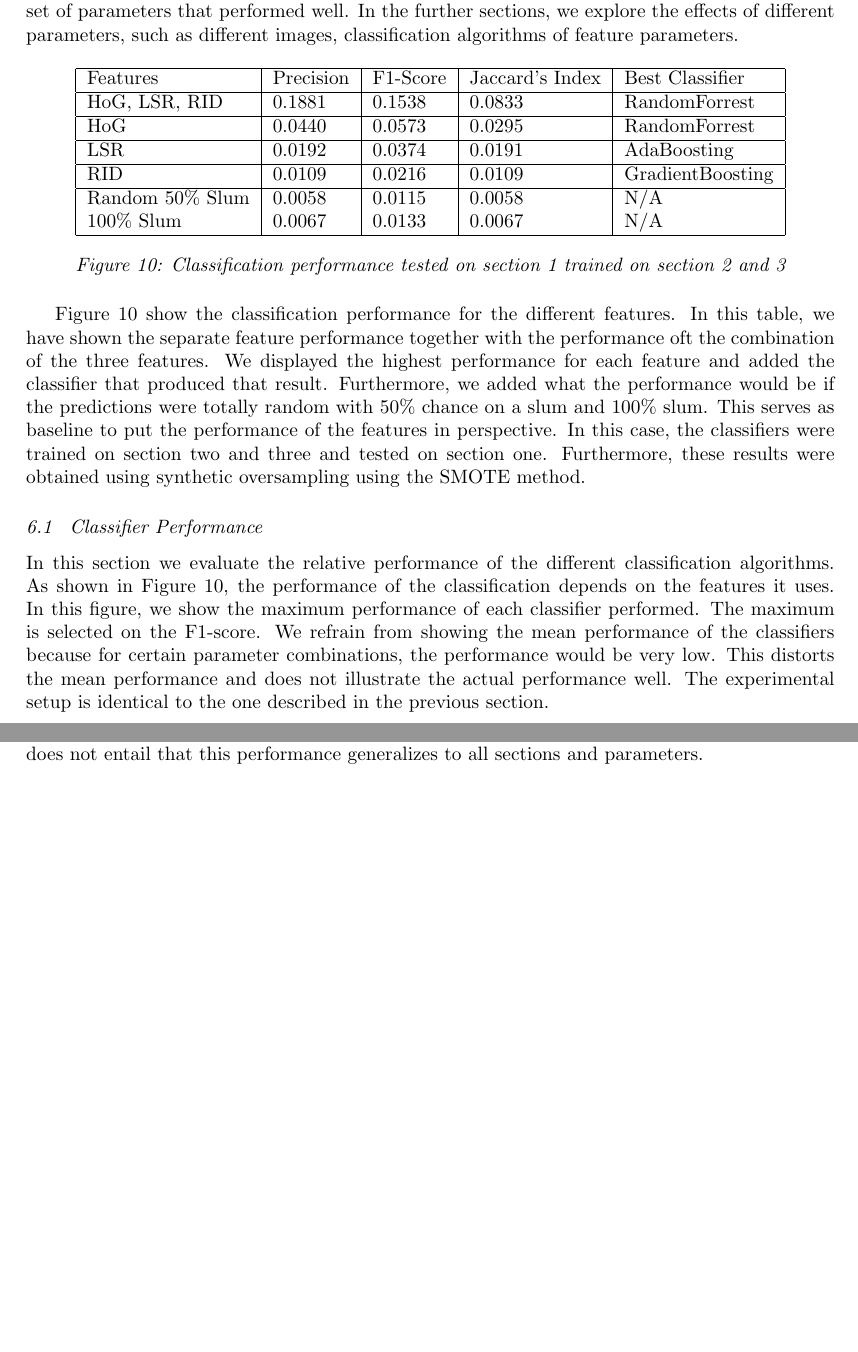
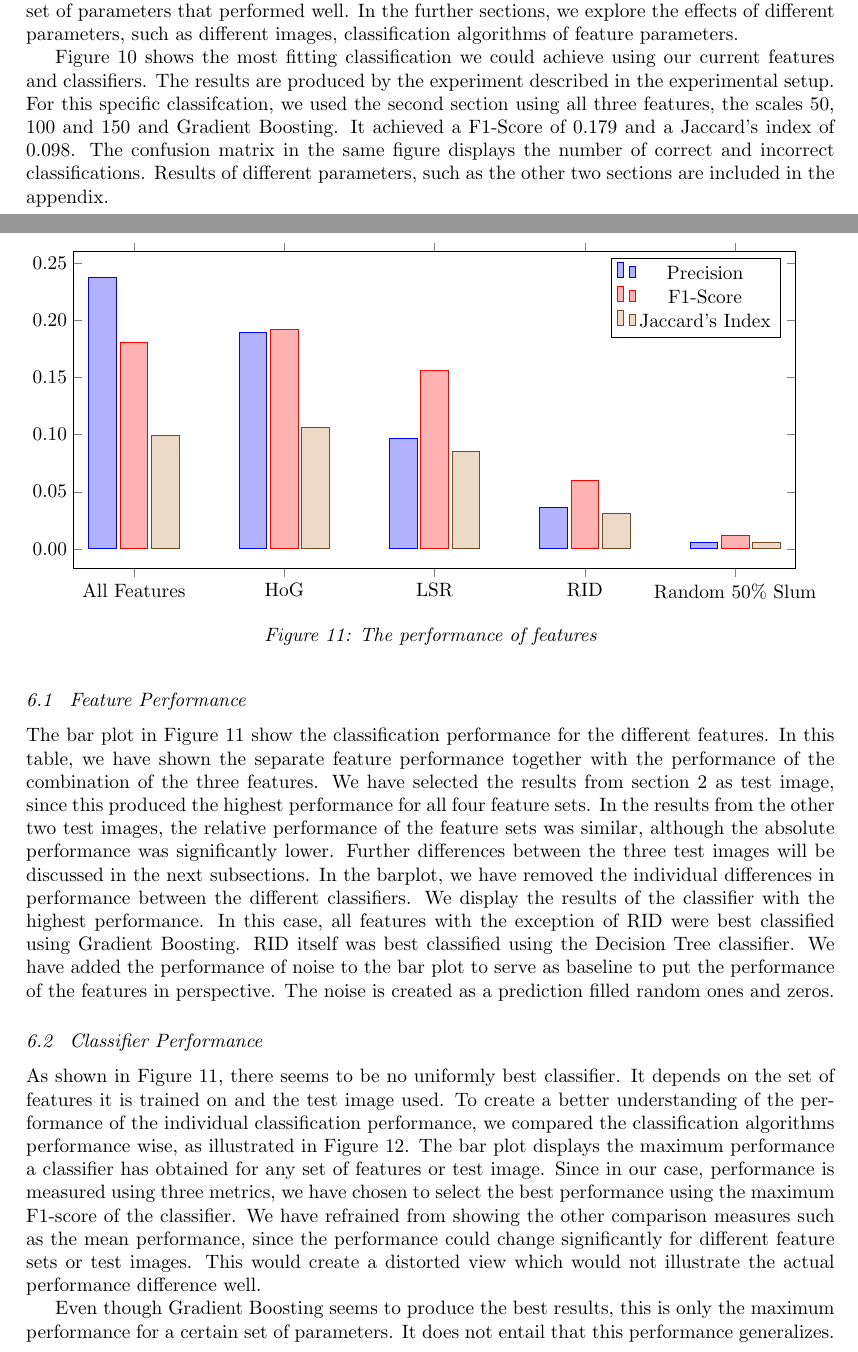
Before and after one commit to DerkBarten/SlumDetection, a LaTeX thesis (thesis/main.tex, which reads thesis/results.tex): two parts of pages 18 and 19 of 23 before the commit and two parts of pages 18 and 19 of 24 after it, joined at a grey line, cut so that both start at the same text, the shorter picture padded with empty space. Compiled offline with pdfLaTeX.

Commit message:
Continued on result part in thesis

```diff
--- a/thesis/results.tex
+++ b/thesis/results.tex
@@ -1,18 +1,10 @@
 \section{Results}
-
+% prec:0.154787009701     f1:0.179024390244       jac:0.0983123493169
 
 We performed an experiment to evaluate the performance of the feature classification. The experimental setup described in the previous section shows that we have many parameters that could influence the classification performance. We will therefore first show results for a certain set of parameters that performed well. In the further sections, we explore the effects of different parameters, such as different images, classification algorithms of feature parameters.
 
-% TODO: deprecated numbers, pls update
-\begin{figure}[h]
+%In this case, the classifiers were trained on section two and three and tested on section one. Furthermore, these results were obtained using synthetic oversampling using the SMOTE method.
+
+
+\begin{figure}
 	\centering
-	\begin{tabular}{| l | l | l | l | l |}
-		\hline
-		Features & Precision & F1-Score & Jaccard's Index & Best Classifier\\ \hline
-		HoG, LSR, RID &  0.1881 & 0.1538 & 0.0833 & RandomForrest\\ \hline
-		HoG & 0.0440 & 0.0573 &  0.0295 & RandomForrest\\ \hline
-		LSR & 0.0192 & 0.0374 & 0.0191 & AdaBoosting\\ \hline
-		RID & 0.0109 & 0.0216 & 0.0109 & GradientBoosting\\ \hline
-		Random 50\% Slum & 0.0058 & 0.0115 &  0.0058 & N/A\\
-		100\% Slum  & 0.0067 & 0.0133 & 0.0067 & N/A\\
-		\hline
@@ -19,17 +14,84 @@ We performed an experiment to evaluate the performance of the feature classifica
 	\end{tabular}
-	\caption{Classification performance tested on section 1 trained on section 2 and 3}
-	\label{fig:res_tab_1}
+	\caption{Classification of Section 2 using Gradient Boosting}
+	\label{fig:res_best}
 \end{figure}
-% TODO: Feature evaluation allready suggested this --v
 
-Figure \ref{fig:res_tab_1} show the classification performance for the different features. In this table, we have shown the separate feature performance together with the performance oft the combination of the three features. We displayed the highest performance for each feature and added the classifier that produced that result. Furthermore, we added what the performance would be if the predictions were totally random with 50\% chance on a slum and 100\% slum. This serves as baseline to put the performance of the features in perspective. In this case, the classifiers were trained on section two and three and tested on section one. Furthermore, these results were obtained using synthetic oversampling using the SMOTE method.
+Figure \ref{fig:res_best} shows the most fitting classification we could achieve using our current features and classifiers. The results are produced by the experiment described in the experimental setup. For this specific classifcation, we used the second section using all three features, the scales 50, 100 and 150 and Gradient Boosting. It achieved a F1-Score of 0.179 and a Jaccard's index of 0.098. The confusion matrix in the same figure displays the number of correct and incorrect classifications. Results of different parameters, such as the other two sections are included in the appendix.
+
+\subsection{Feature Performance}
+
+%\begin{figure}[h]
+%	\centering
+%	\begin{tabular}{| l | l | l | l | l |}
+%		\hline
+%		Features & Precision & F1-Score & Jaccard's Index & Best Classifier\\ \hline
+%		HoG, LSR, RID &  0.1881 & 0.1538 & 0.0833 & RandomForrest\\ \hline
+%		HoG & 0.0440 & 0.0573 &  0.0295 & RandomForrest\\ \hline
+%		LSR & 0.0192 & 0.0374 & 0.0191 & AdaBoosting\\ \hline
+%		RID & 0.0109 & 0.0216 & 0.0109 & GradientBoosting\\ \hline
+%		Random 50\% Slum & 0.0058 & 0.0115 &  0.0058 & N/A\\
+%		100\% Slum  & 0.0067 & 0.0133 & 0.0067 & N/A\\
+%		\hline
+%	\end{tabular}
+%	\caption{Classification performance tested on section 1 trained on section 2 and 3}
+%	\label{fig:res_tab_1}
+%\end{figure}
+
+\pgfplotstableread[row sep=\\,col sep=&]{
+	Name			& Precision & F1-Score	& Jaccard \\
+	All	Features	& 0.237315  & 0.181185  & 0.0996169\\
+	HoG				& 0.189232  & 0.192465  & 0.106479\\
+	LSR				& 0.0964479 & 0.15658   & 0.08494\\
+	RID				& 0.0365091 & 0.0600448 & 0.0309516\\
+	Random 50\% Slum& 0.0058 	& 0.0115 	& 0.0058\\
+}\datazero
+
+\begin{figure}
+	\begin{tikzpicture}
+	\begin{axis}[
+	ybar,
+	bar width=.5cm,
+	width=\textwidth,
+	height=.5\textwidth,
+	symbolic x coords={All Features, HoG, LSR, RID, Random 50\% Slum},
+	xtick=data,
+	yticklabel style={
+		/pgf/number format/fixed,
+		/pgf/number format/precision=2,
+		/pgf/number format/fixed zerofill
+	},
+	scaled y ticks=false,
+	]
+	\addplot table[x=Name,y=Precision]{\datazero};
+	\addplot table[x=Name,y=F1-Score]{\datazero};
+	\addplot table[x=Name,y=Jaccard]{\datazero};
+	\legend{Precision, F1-Score, Jaccard's Index}
+	\end{axis}
+
+	\end{tikzpicture}
+	\caption{The performance of features}
+	\label{fig:res_bar_0}
+\end{figure}
+
+% In other sections, same ranking of scores
+
+The bar plot in Figure \ref{fig:res_bar_0} show the classification performance for the different features. In this table, we have shown the separate feature performance together with the performance of the combination of the three features. We have selected the results from section 2 as test image, since this produced the highest performance for all four feature sets. In the results from the other two test images, the relative performance of the feature sets was similar, although the absolute performance was significantly lower. Further differences between the three test images will be discussed in the next subsections.
+In the barplot, we have removed the individual differences in performance between the different classifiers. We display the results of the classifier with the highest performance. In this case, all features with the exception of RID were best classified using Gradient Boosting. RID itself was best classified using the Decision Tree classifier.
+We have added the performance of noise to the bar plot to serve as baseline to put the performance of the features in perspective. The noise is created as a prediction filled random ones and zeros.
+
+
 
 % The results of the different classifiers, section combinations and oversampling methods will be further shown in the next subsections.
 
 % It seems that neither feature or classification method is able to differentiate slums. The performance metrics are similar to the performance when using random predictions.
 
 \subsection{Classifier Performance}
-In this section we evaluate the relative performance of the different classification algorithms. As shown in Figure \ref{fig:res_tab_1}, the performance of the classification depends on the features it uses. In this figure, we show the maximum performance of each classifier performed. The maximum is selected on the F1-score. We refrain from showing the mean performance of the classifiers because for certain parameter combinations, the performance would be very low. This distorts the mean performance and does not illustrate the actual performance well. The experimental setup is identical to the one described in the previous section.
+% In this section we evaluate the relative performance of the different classification algorithms.
+
+% TODO: this line is not correct --v
+As shown in Figure \ref{fig:res_bar_0}, there seems to be no uniformly best classifier. It depends on the set of features it is trained on and the test image used. To create a better understanding of the performance of the individual classification performance, we compared the classification algorithms performance wise, as illustrated in Figure \ref{fig:res_bar_1}. The bar plot displays the maximum performance a classifier has obtained for any set of features or test image. Since in our case, performance is measured using three metrics, we have chosen to select the best performance using the maximum F1-score of the classifier. We have refrained from showing the other comparison measures such as the mean performance, since the performance could change significantly for different feature sets or test images. This would create a distorted view which would not illustrate the actual performance difference well.
+
+%The experimental setup is identical to the one described in the previous section.
 
 \pgfplotstableread[row sep=\\,col sep=&]{
 	Name			& Precision & F1-Score	& Jaccard \\
@@ -67,7 +129,8 @@ In this section we evaluate the relative performance of the different classifica
 	\label{fig:res_bar_1}
 \end{figure}
 
-GradientBoosting seems to produce the best results, although this is only the maximum. It does not entail that this performance generalizes to all sections and parameters.
+Even though Gradient Boosting seems to produce the best results, this is only the maximum performance for a certain set of parameters. It does not entail that this performance generalizes.
+% TODO: werk hier verder aan
 
 \subsection{Different Sections}
 
```
Also changed, not shown: thesis/images/BestConfusion.png (added), thesis/results.tex (13 more changed lines), 1 other file.
